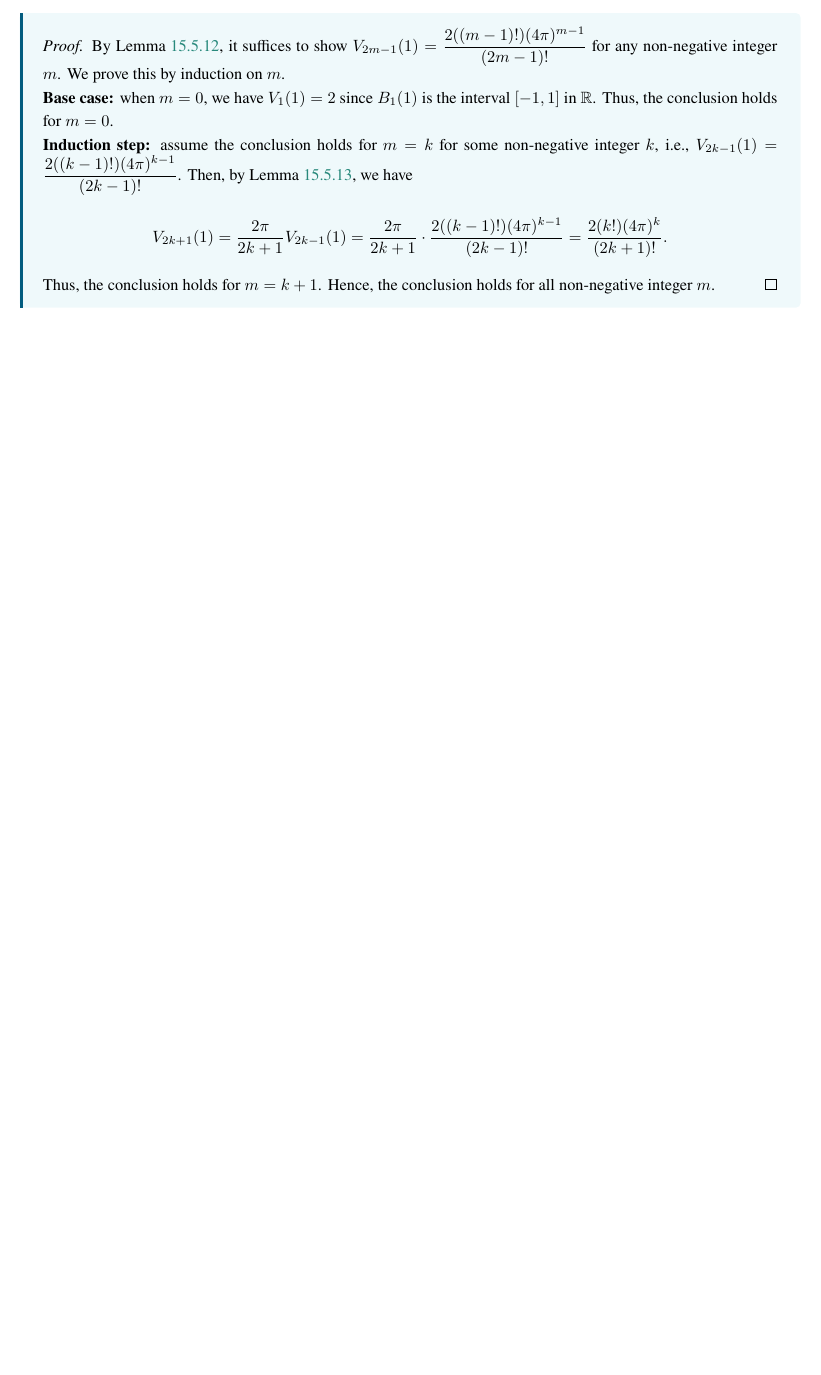
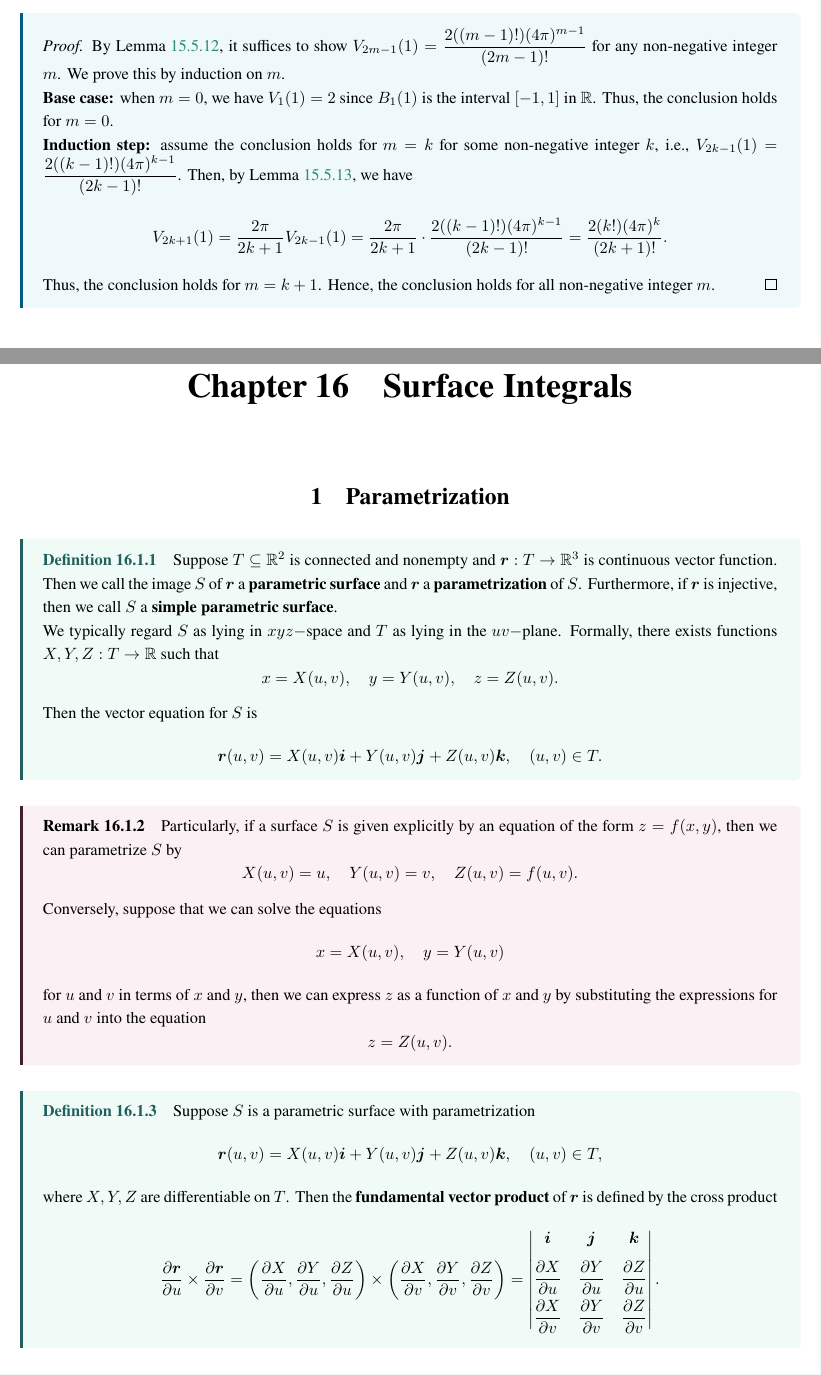
Before and after one commit to qwerasdasd1/Calculus-notes, a LaTeX thesis (Calculus.tex, which reads Chapters/Chapter16.tex): part of page 156 of 156 before the commit and two parts of pages 156 and 157 of 160 after it, the two joined at a grey line, cut so that both start at the same text, the shorter picture padded with empty space. The pictures show the PDF file Calculus.pdf that the author committed with the source.

Commit message:
add surface integral

```diff
--- /dev/null
+++ b/Chapters/Chapter16.tex
@@ -0,0 +1,55 @@
+\chapter{Surface Integrals}
+\section{Parametrization}
+\begin{definitionenv}
+    Suppose $T\subseteq \R^2$ is connected and nonempty and $\bm r: T\to \R^3$ is continuous vector function. Then we call the image $S$ of $\bm r$ a \textbf{parametric surface} and $\bm r$ a \textbf{parametrization} of $S$. Furthermore, if $\bm r$ is injective, then we call $S$ a \textbf{simple parametric surface}.
+
+    We typically regard $S$ as lying in $xyz-$space and $T$ as lying in the $uv-$plane. Formally, there exists functions $X,Y,Z: T\to \R$ such that
+    $$ x = X(u,v),\quad y = Y(u,v),\quad z = Z(u,v). $$
+    Then the vector equation for $S$ is
+    $$ \bm r(u,v) = X(u,v)\bm i + Y(u,v)\bm j + Z(u,v)\bm k,\quad (u,v)\in T. $$
+\end{definitionenv}
+\begin{remarkenv}
+    Particularly, if a surface $S$ is given explicitly by an equation of the form $z = f(x,y)$, then we can parametrize $S$ by
+    $$ X(u,v) = u,\quad Y(u,v) = v,\quad Z(u,v) = f(u,v). $$
+    Conversely, suppose that we can solve the equations
+    $$ x = X(u,v),\quad y = Y(u,v) $$
+    for $u$ and $v$ in terms of $x$ and $y$, then we can express $z$ as a function of $x$ and $y$ by substituting the expressions for $u$ and $v$ into the equation
+    $$ z = Z(u,v). $$
+\end{remarkenv}
+\begin{definitionenv}
+    Suppose $S$ is a parametric surface with parametrization
+    $$ \bm r(u,v) = X(u,v)\bm i + Y(u,v)\bm j + Z(u,v)\bm k,\quad (u,v)\in T, $$
+    where $X,Y,Z$ are differentiable on $T$. Then the \textbf{fundamental vector product} of $\bm r$ is defined by the cross product
+    $$ \dfrac{\partial \bm r}{\partial u}\times \dfrac{\partial \bm r}{\partial v} =
+    \left(\pdv{X}{u}, \pdv{Y}{u}, \pdv{Z}{u}\right)\times \left(\pdv{X}{v}, \pdv{Y}{v}, \pdv{Z}{v}\right) =
+    \begin{vmatrix}
+        \bm i & \bm j & \bm k\\[6pt]
+        \dfrac{\partial X}{\partial u} & \dfrac{\partial Y}{\partial u} & \dfrac{\partial Z}{\partial u}\\[6pt]
+        \dfrac{\partial X}{\partial v} & \dfrac{\partial Y}{\partial v} & \dfrac{\partial Z}{\partial v}
+    \end{vmatrix}. $$
+    If $(u_0,v_0) \in T$ is a point such that the partial derivatives $\displaystyle \pdv{\bm r}{u}$ and $\displaystyle \pdv{\bm r}{v}$ are both continuous at $(u_0,v_0)$ and
+    $$ \left( \dfrac{\partial \bm r}{\partial u}\times \dfrac{\partial \bm r}{\partial v} \right) \Bigg|_{(u_0,v_0)} \neq \bm 0, $$
+    then we say $\bm r(u_0, v_0)\in S$ is a \textbf{regular point} of $S$. If $(x,y,z) \in S$ is not a regular point, then we say $(x,y,z)$ is a \textbf{singular point} of $S$. If every point of $S$ is regular, then we say $S$ is a \textbf{smooth surface}.
+\end{definitionenv}
+\begin{remarkenv}
+    Note a regular point for one parametrization of a surface may be a singular point for another parametrization of the same surface. Thus the regularity \textbf{does} depend on the choice of parametrization.
+\end{remarkenv}
+\begin{exampleenv}
+    Suppose $f:T\to \R$ is a differentiable function and $S$ is the surface given explicitly by the equation $z = f(x,y)$. Then we can parametrize $S$ by
+    $$ \bm r(u,v) = u\bm i + v\bm j + f(u,v)\bm k. $$
+    Then the fundamental vector product of $\bm r$ is
+    $$ \dfrac{\partial \bm r}{\partial u}\times \dfrac{\partial \bm r}{\partial v}
+    = -\pdv{f}{x}\bm i - \pdv{f}{y}\bm j + \bm k$$
+    for all $(u,v)\in T$. Thus all the regular points are those points $(x,y,z)$ on $S$ such that one of $\displaystyle \pdv{f}{x}(x,y)$ and $\displaystyle \pdv{f}{y}(x,y)$ does not exist.
+\end{exampleenv}
+\begin{exampleenv}
+    Suppose the sphere
+    $$ S = \{(x,y,z)\in \R^3: x^2 + y^2 + z^2 = 1\} $$
+    is parametrized by
+    $$ \bm r(\theta,\phi) = (\sin\phi\cos\theta,\ \sin\phi\sin\theta,\ \cos\phi),\quad (\theta,\phi)\in T, $$
+    where $T = \{(\theta,\phi): 0\le \theta < 2\pi, 0\le \phi \le \pi\}$. Then the norm of the fundamental vector product of $\bm r$ is
+    $$ \left\|\pdv{\bm r}{u}\times \pdv{\bm r}{v} \right\|= \left\| -\sin\phi
+(\sin\phi\cos\theta,\ \sin\phi\sin\theta,\ \cos\phi)\right\|
+    = \sin\phi. $$
+    Note the north pole $(0,0,1) = \bm r(\theta, 0)$ for any $\theta\in [0,2\pi)$ is a singular point of $S$. However, parametrizing $S$ by
+    $$ \bm R(u,v) = (u,\ v,\ \sqrt{1-u^2-v^2}),\quad (u,v)\in T', $$
@@ -0,0 +59,8 @@
+\end{exampleenv}
+\begin{propositionenv}\label{prop: fundamental vector product is normal to the surface}
+    Let $S$ be a parametric surface with parametrization $\bm r: T\to \R^3$ and $C\subseteq T$ be a smooth curve. Then the image $\bm r(C)$ is also a smooth curve and at each point $\bm r(u_0,v_0) \in \bm r(C)$, the fundamental vector product
+    $\displaystyle \left( \pdv{\bm r}{u}\times \pdv{\bm r}{v} \right)\Bigg|_{(u_0,v_0)}$ is normal to the $\bm r(C)$.
+\end{propositionenv}
+\begin{proofenv}
+    We parametrize $\bm r(T)$ by
+    $$ \bm r(u,v) = X(u,v)\bm i + Y(u,v)\bm j + Z(u,v)\bm k,\quad (u,v)\in T. $$
@@ -0,0 +76,18 @@
+    $$ \begin{aligned}
+        \dv{\bm \rho}{t} = u'(t)\left( \pdv{X}{u} \bm i + \pdv{Y}{u} \bm j + \pdv{Z}{u} \bm k \right) + v'(t)\left( \pdv{X}{v} \bm i + \pdv{Y}{v} \bm j + \pdv{Z}{v} \bm k \right)
+        = u'(t)\pdv{\bm r}{u} + v'(t)\pdv{\bm r}{v}.
+    \end{aligned} $$
+    Note the fundamental vector product $\displaystyle \pdv{\bm r}{u}\times \pdv{\bm r}{v}$ is normal to both $\displaystyle \pdv{\bm r}{u}$ and $\displaystyle \pdv{\bm r}{v}$. Thus $\displaystyle \pdv{\bm r}{u}\times \pdv{\bm r}{v}$ is normal to $\displaystyle \dv{\bm \rho}{t}$.
+\end{proofenv}
+\begin{remarkenv}
+    By Proposition~\ref{prop: fundamental vector product is normal to the surface}, the fundamental vector product $\displaystyle \pdv{\bm r}{u}\times \pdv{\bm r}{v}$ is said to be normal to the surface $\bm r(T)$. By definition, at each regular point $P\in \bm r(T)$,
+    $$ \left( \pdv{\bm r}{u}\times \pdv{\bm r}{v} \right) \Bigg|_P \ne \bm 0, $$
+    and the plane passing through $P$ with normal vector $\displaystyle \left( \pdv{\bm r}{u}\times \pdv{\bm r}{v} \right)\Bigg|_P$ is called the \textbf{tangent plane} to $\bm r(T)$ at $P$.
+\end{remarkenv}
+\begin{definitionenv}
+    Suppose $T$ is a region in the $uv$-plane and $S\subseteq \R^3$ be a parametric surface with parametrization $\bm r: T\to \R^3$. The \textbf{area} of $S$ is defined by the double integral
+    $$ a(S) = \iint_T \left\| \pdv{\bm r}{u}\times \pdv{\bm r}{v} \right\| \dd u \dd v. $$
+\end{definitionenv}
+\begin{remarkenv}
+    It's possible that the area of a parametric surface $S=\bm r(T)$ may not exist. However, if $T$ is a bounded region and $\bm r$ is continuously differentiable, then $a(S)$ exists. Later we'll see that under some natural conditions, the area of a parametric surface is independent of the choice of parametrization $\bm r$.
+\end{remarkenv}
```
Also changed, not shown: Calculus.tex (+2 -1 lines), Calculus.pdf, README.md, Chapters/Chapter16.tex (12 more changed lines).
